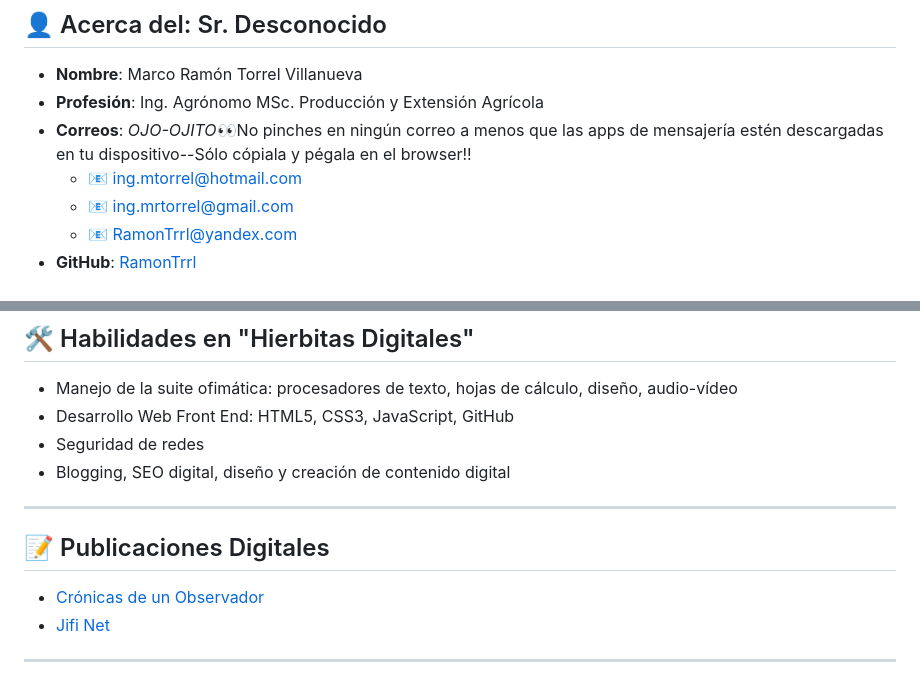
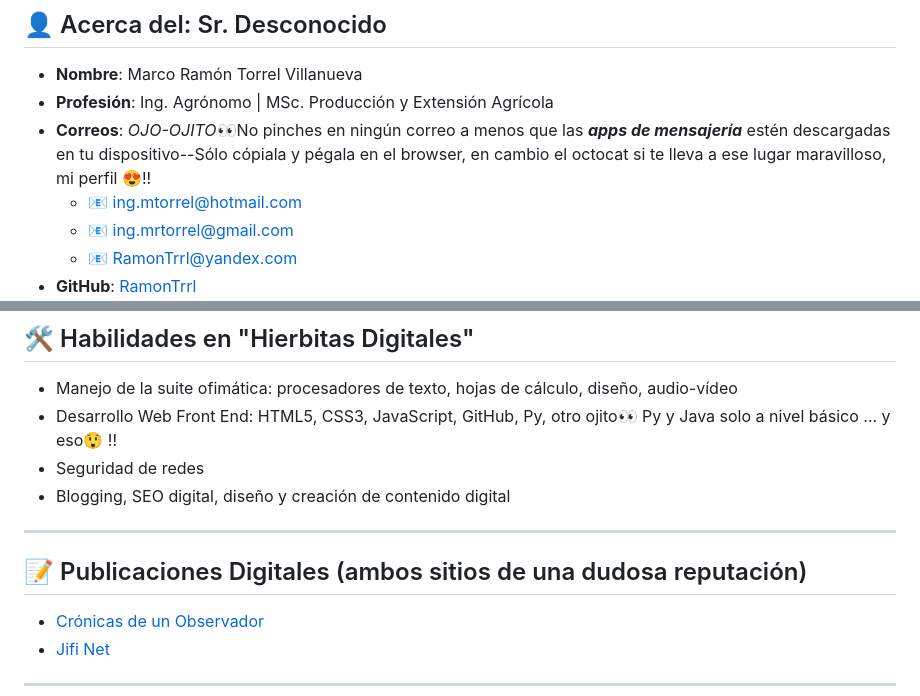
Before and after one commit to RamonTrrl/HojaDeVida-Digital, a Markdown page: README.md, 2 parts joined by grey strips. GitHub-like rendering.

Commit message:
Update README.md
actualización de detalles

```diff
--- a/README.md
+++ b/README.md
@@ -11,8 +11,8 @@ Breve descripción acerca de mí [***curriculum vitae***](https://cronicasdeilus
 ## 👤 Acerca del: Sr. Desconocido
 
 - **Nombre**: Marco Ramón Torrel Villanueva
-- **Profesión**: Ing. Agrónomo MSc. Producción y Extensión Agrícola
-- **Correos**: *OJO-OJITO*👀No pinches en ningún correo a menos que las apps de mensajería estén descargadas en tu dispositivo--Sólo cópiala y pégala en el browser!!
+- **Profesión**: Ing. Agrónomo | MSc. Producción y Extensión Agrícola
+- **Correos**: *OJO-OJITO*👀No pinches en ningún correo a menos que las ***apps de mensajería*** estén descargadas en tu dispositivo--Sólo cópiala y pégala en el browser, en cambio el octocat si te lleva a ese lugar maravilloso, mi perfil 😍!!
   * 📧 ing.mtorrel@hotmail.com
   * 📧 ing.mrtorrel@gmail.com
   * 📧 RamonTrrl@yandex.com
@@ -58,13 +58,13 @@ Breve descripción acerca de mí [***curriculum vitae***](https://cronicasdeilus
 ## 🛠️ Habilidades en "Hierbitas Digitales"
 
 - Manejo de la suite ofimática: procesadores de texto, hojas de cálculo, diseño, audio-vídeo
-- Desarrollo Web Front End: HTML5, CSS3, JavaScript, GitHub
+- Desarrollo Web Front End: HTML5, CSS3, JavaScript, GitHub, Py, otro ojito👀 Py y Java solo a nivel básico ... y eso😲 !!
 - Seguridad de redes
 - Blogging, SEO digital, diseño y creación de contenido digital
 
 ---
 
-## 📝 Publicaciones Digitales
+## 📝 Publicaciones Digitales (ambos sitios de una dudosa reputación)
 
 - [Crónicas de un Observador](https://cronicasdeilusos.blogspot.com/)
 - [Jifi Net](https://jifinetcom.wordpress.com/)
```
